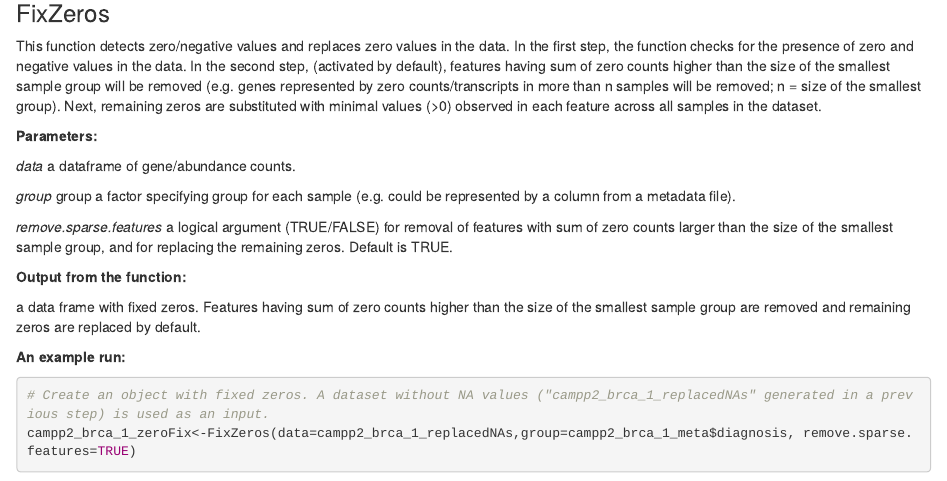
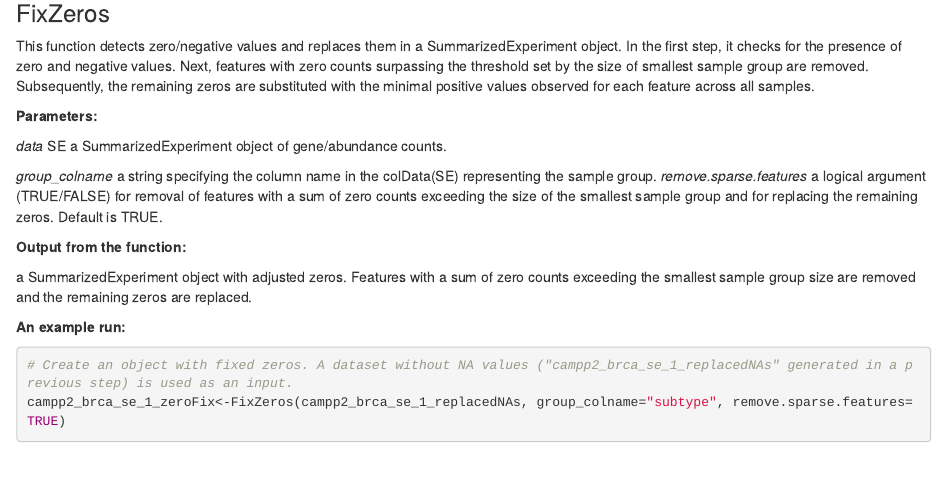
Before and after one commit to ELELAB/CAMPP2, an R Markdown document (vignettes/vignette_campp2.Rmd): the page in a window 1100 px wide, from 4990 px down. Rendered offline with R 4.5, knitr and Pandoc, with nearby package versions; drawn as R Markdown's standard HTML page in place of the format the file asks for; code that draws random numbers runs with fixed seeds of ours; some code elsewhere in the file could not run offline; a font, style sheet, LaTeX package, included part or bibliography that could not be used is replaced or left out.

Commit message:
fix vignette

````diff
--- a/vignettes/vignette_campp2.Rmd
+++ b/vignettes/vignette_campp2.Rmd
@@ -429,30 +429,35 @@ campp2_brca_1_replacedNAs<-ReplaceNAs(data=campp2_brca_1_NAs, pct.NA.row=70, pct
 
 ### FixZeros
 
-This function detects zero/negative values and replaces zero values in the data.
-In the first step, the function checks for the presence of zero and negative values in the data.
-In the second step, (activated by default), features having sum of zero counts higher than the size of the smallest sample group will be
-removed (e.g. genes represented by zero counts/transcripts in more than n samples will be removed; n = size of the smallest group).
-Next, remaining zeros are substituted with minimal values (>0) observed in each feature across all samples in the dataset.
-
-**Parameters:**
-
-*data* a dataframe of gene/abundance counts.
-
-*group* group a factor specifying group for each sample (e.g. could be represented by a column from a metadata file).
-
-*remove.sparse.features* a logical argument (TRUE/FALSE) for removal of features with sum of zero counts larger than the size of the smallest sample group, and for replacing the remaining zeros. Default is TRUE.
-
-**Output from the function:**
-
-a data frame with fixed zeros. Features having sum of zero counts higher than the size of the smallest sample group are removed and remaining zeros are replaced by default.
-
-**An example run:**
-
-```{r, eval = TRUE, echo = TRUE, results='hide'}
-# Create an object with fixed zeros. A dataset without NA values ("campp2_brca_1_replacedNAs" generated in a previous step) is used as an input.
-campp2_brca_1_zeroFix<-FixZeros(data=campp2_brca_1_replacedNAs,group=campp2_brca_1_meta$diagnosis, remove.sparse.features=TRUE)
-```
+This function detects zero/negative values and replaces them
+in a SummarizedExperiment object. In the first step, it checks for the presence
+of zero and negative values. Next, features with zero counts surpassing the
+threshold set by the size of smallest sample group are removed. Subsequently,
+the remaining zeros are substituted with the minimal positive values observed
+for each feature across all samples.
+
+**Parameters:**
+
+*data* SE a SummarizedExperiment object of gene/abundance counts.
+
+*group_colname* a string specifying the column name in the colData(SE)
+representing the sample group.
+*remove.sparse.features* a logical argument (TRUE/FALSE) for removal of
+features with a sum of zero counts exceeding the size of the smallest
+sample group and for replacing the remaining zeros. Default is TRUE.
+
+**Output from the function:**
+
+a SummarizedExperiment object with adjusted zeros. Features with a sum of zero counts
+exceeding the smallest sample group size are removed and the remaining zeros are replaced.
+
+**An example run:**
+
+```{r, eval = TRUE, echo = TRUE, results='hide'}
+# Create an object with fixed zeros. A dataset without NA values ("campp2_brca_se_1_replacedNAs" generated in a previous step) is used as an input.
+campp2_brca_se_1_zeroFix<-FixZeros(campp2_brca_se_1_replacedNAs, group_colname="subtype", remove.sparse.features=TRUE)
+```
+
 
 ### NormalizeData
 
````
